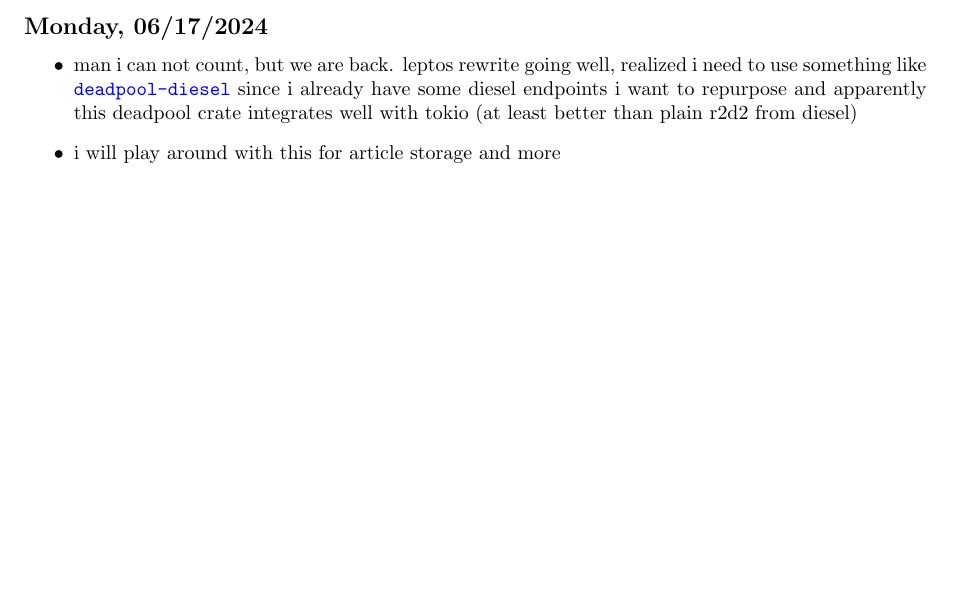
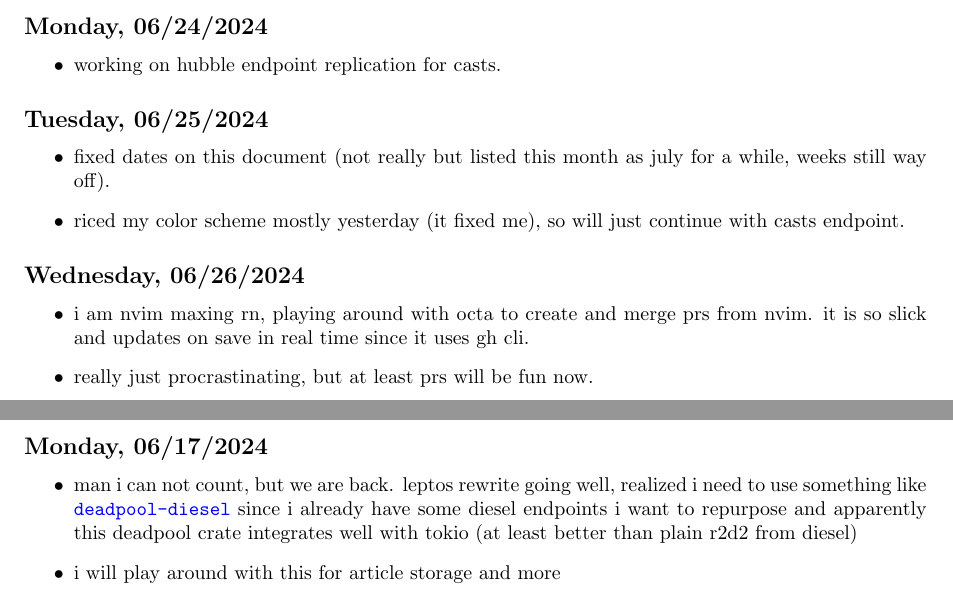
Before and after one commit to iturner72/ai_nyt, a LaTeX document (notes/latex/notes.tex, which reads notes/latex/chapters/week10.tex): part of page 4 of 16 before the commit and two parts of pages 4 and 5 of 17 after it, the two joined at a grey line, cut so that both start at the same text, the shorter picture padded with empty space. Compiled offline with pdfLaTeX.

Commit message:
notes: add initial thoughts on octa

```diff
--- a/notes/latex/chapters/week10.tex
+++ b/notes/latex/chapters/week10.tex
@@ -14,3 +14,11 @@
     \item riced my color scheme mostly yesterday (it fixed me), so will just
         continue with casts endpoint.
 \end{itemize}
+
+\subsection*{Wednesday, 06/26/2024}
+\begin{itemize}
+    \item i am nvim maxing rn, playing around with octa to create and merge prs
+        from nvim. it is so slick and updates on save in real time since it uses
+        gh cli.
+    \item really just procrastinating, but at least prs will be fun now.
+\end{itemize}
--- a/notes/latex/notes.tex
+++ b/notes/latex/notes.tex
@@ -50,6 +50,7 @@
 % Comment out sections that you don't want to compile
 \includeonly{
     chapters/bounty,
+    chapters/week10,
     chapters/week9,
     chapters/week8,
     chapters/week7,
```
Also changed, not shown: notes/latex/notes.pdf, notes/latex/notes.tex (1 more changed lines).
